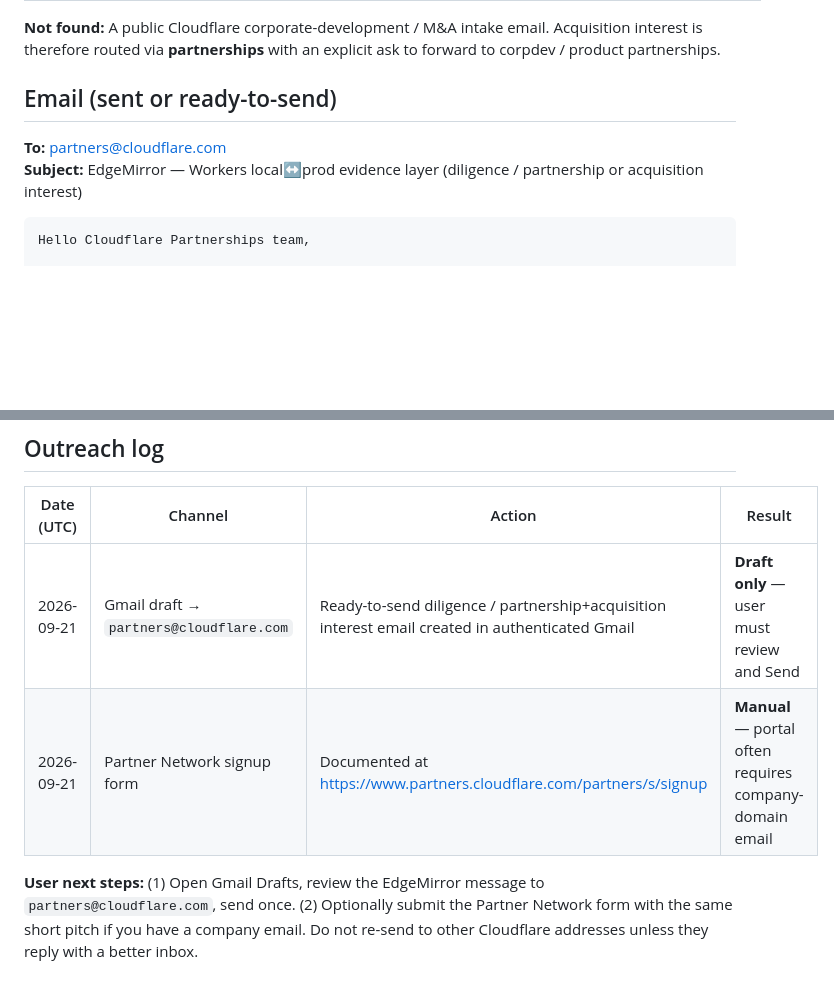
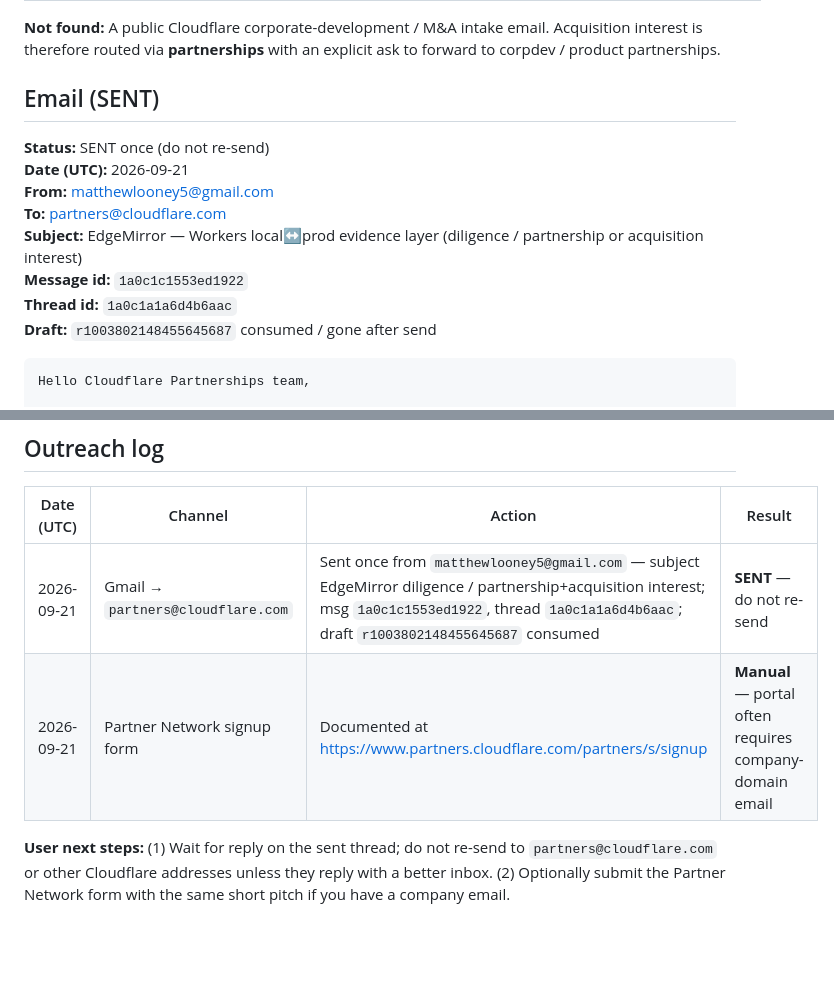
Before and after one commit to theworker02/EdgeMirror, a Markdown page: pitch/cloudflare/OUTREACH.md, 2 parts joined by grey strips. Drawn GitHub-style; blank space fills up the shorter version.

Commit message:
docs(cloudflare): mark partners@ outreach as SENT with Gmail ids
EOF

Co-authored-by: Cursor <cursoragent@cursor.com>

````diff
--- a/pitch/cloudflare/OUTREACH.md
+++ b/pitch/cloudflare/OUTREACH.md
@@ -16,10 +16,16 @@
 
 **Not found:** A public Cloudflare corporate-development / M&A intake email. Acquisition interest is therefore routed via **partnerships** with an explicit ask to forward to corpdev / product partnerships.
 
-## Email (sent or ready-to-send)
+## Email (SENT)
 
+**Status:** SENT once (do not re-send)
+**Date (UTC):** 2026-09-21
+**From:** matthewlooney5@gmail.com
 **To:** partners@cloudflare.com
 **Subject:** EdgeMirror — Workers local↔prod evidence layer (diligence / partnership or acquisition interest)
+**Message id:** `1a0c1c1553ed1922`
+**Thread id:** `1a0c1a1a6d4b6aac`
+**Draft:** `r1003802148455645687` consumed / gone after send
 
 ```
 Hello Cloudflare Partnerships team,
@@ -63,7 +69,7 @@ https://github.com/theworker02
 
 | Date (UTC) | Channel | Action | Result |
 |------------|---------|--------|--------|
-| 2026-09-21 | Gmail draft → `partners@cloudflare.com` | Ready-to-send diligence / partnership+acquisition interest email created in authenticated Gmail | **Draft only** — user must review and Send |
+| 2026-09-21 | Gmail → `partners@cloudflare.com` | Sent once from `matthewlooney5@gmail.com` — subject EdgeMirror diligence / partnership+acquisition interest; msg `1a0c1c1553ed1922`, thread `1a0c1a1a6d4b6aac`; draft `r1003802148455645687` consumed | **SENT** — do not re-send |
 | 2026-09-21 | Partner Network signup form | Documented at https://www.partners.cloudflare.com/partners/s/signup | **Manual** — portal often requires company-domain email |
 
-**User next steps:** (1) Open Gmail Drafts, review the EdgeMirror message to `partners@cloudflare.com`, send once. (2) Optionally submit the Partner Network form with the same short pitch if you have a company email. Do not re-send to other Cloudflare addresses unless they reply with a better inbox.
+**User next steps:** (1) Wait for reply on the sent thread; do not re-send to `partners@cloudflare.com` or other Cloudflare addresses unless they reply with a better inbox. (2) Optionally submit the Partner Network form with the same short pitch if you have a company email.
````
Also changed, not shown: ACQUISITION.md (+1 -1 lines).
